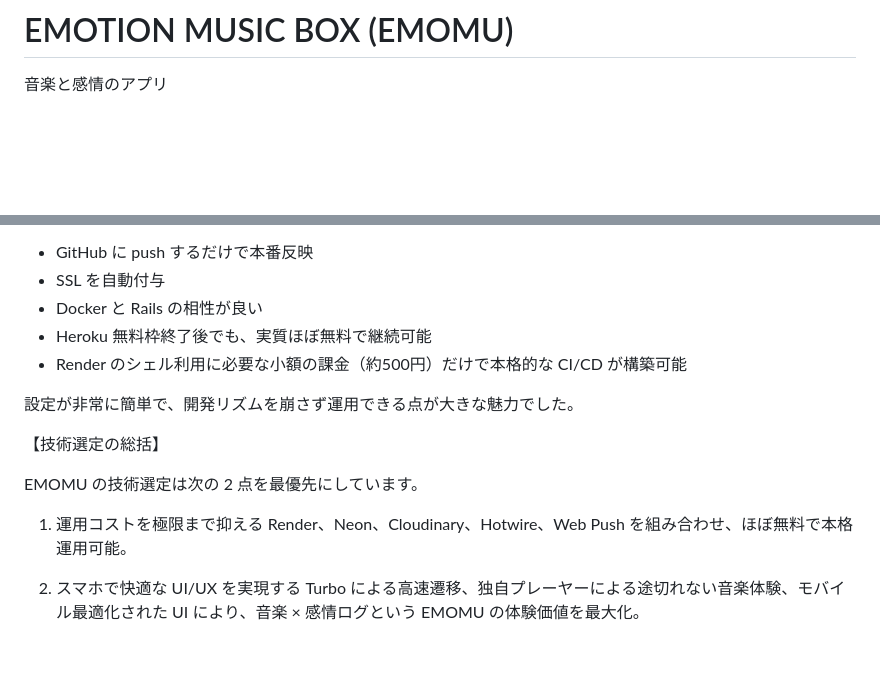
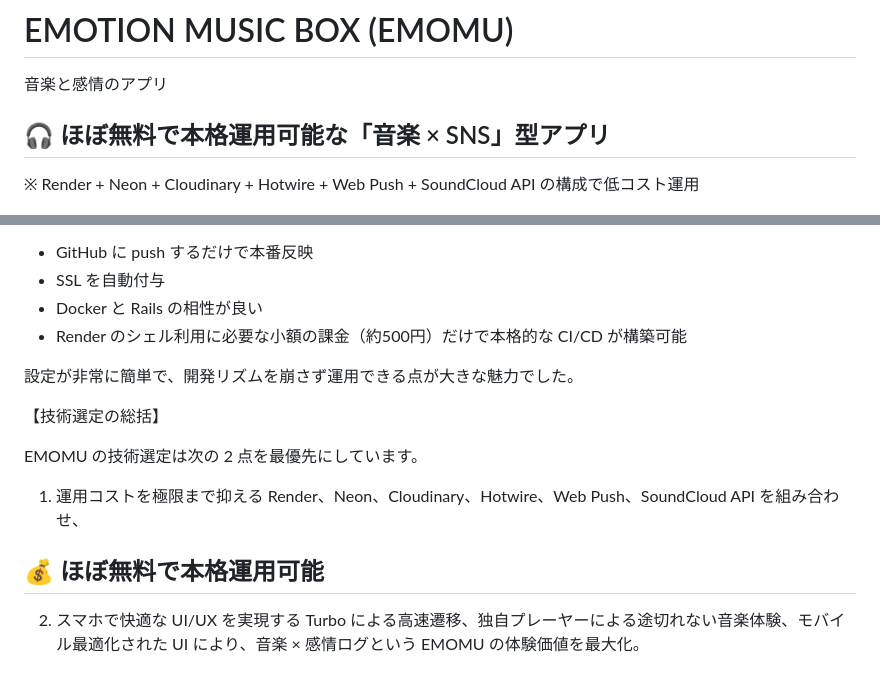
Before and after one commit to morikkosan/emotion_music_box, a Markdown page: README.md, 2 parts joined by grey strips. GitHub-like rendering; blank space fills up the shorter version.

Commit message:
docs:最終確認　#98

```diff
--- a/README.md
+++ b/README.md
@@ -1,5 +1,10 @@
 # EMOTION MUSIC BOX (EMOMU)
 音楽と感情のアプリ
+
+
+## 🎧 ほぼ無料で本格運用可能な「音楽 × SNS」型アプリ
+※ Render + Neon + Cloudinary + Hotwire + Web Push + SoundCloud API の構成で低コスト運用
+
 
 
 ![screenflow-overview](docs/diagrams/overview_thumb_v3.png)
@@ -329,7 +334,6 @@ UI/UX を最優先しつつ、追加費用なしでリッチな音楽体験を
 - GitHub に push するだけで本番反映
 - SSL を自動付与
 - Docker と Rails の相性が良い
-- Heroku 無料枠終了後でも、実質ほぼ無料で継続可能
 - Render のシェル利用に必要な小額の課金（約500円）だけで本格的な CI/CD が構築可能
 
 設定が非常に簡単で、開発リズムを崩さず運用できる点が大きな魅力でした。
@@ -339,7 +343,9 @@ UI/UX を最優先しつつ、追加費用なしでリッチな音楽体験を
 EMOMU の技術選定は次の 2 点を最優先にしています。
 
 1. 運用コストを極限まで抑える
-Render、Neon、Cloudinary、Hotwire、Web Push を組み合わせ、ほぼ無料で本格運用可能。
+Render、Neon、Cloudinary、Hotwire、Web Push、SoundCloud API を組み合わせ、
+## 💰 ほぼ無料で本格運用可能
+
 
 2. スマホで快適な UI/UX を実現する
 Turbo による高速遷移、独自プレーヤーによる途切れない音楽体験、モバイル最適化された UI により、音楽 × 感情ログという EMOMU の体験価値を最大化。
```
